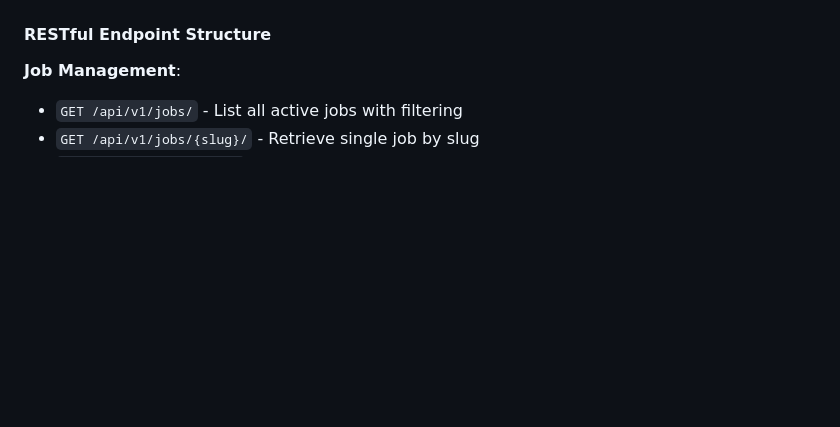
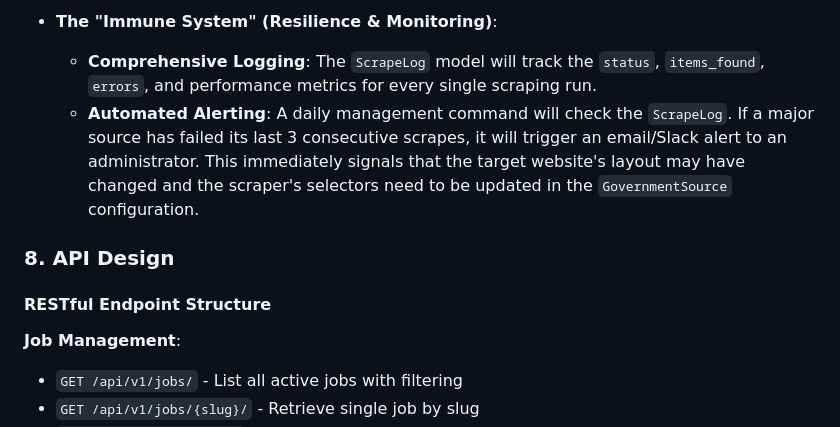
Before and after one commit to lavkushry/sarkaribot, a Markdown page: .github/knowledge.md, the part around the change printed below. GitHub-like rendering; blank space fills up the shorter version.

```diff
--- a/.github/knowledge.md
+++ b/.github/knowledge.md
@@ -285,3 +323,8 @@ ARCHIVED (removed from main display)
+- **The "Immune System" (Resilience & Monitoring)**:
+  - **Comprehensive Logging**: The `ScrapeLog` model will track the `status`, `items_found`, `errors`, and performance metrics for every single scraping run.
+  - **Automated Alerting**: A daily management command will check the `ScrapeLog`. If a major source has failed its last 3 consecutive scrapes, it will trigger an email/Slack alert to an administrator. This immediately signals that the target website's layout may have changed and the scraper's selectors need to be updated in the `GovernmentSource` configuration.
+
+### 8. API Design
 
 #### RESTful Endpoint Structure
 
```
Also changed, not shown: other parts of .github/knowledge.md (+39 -1 lines).
